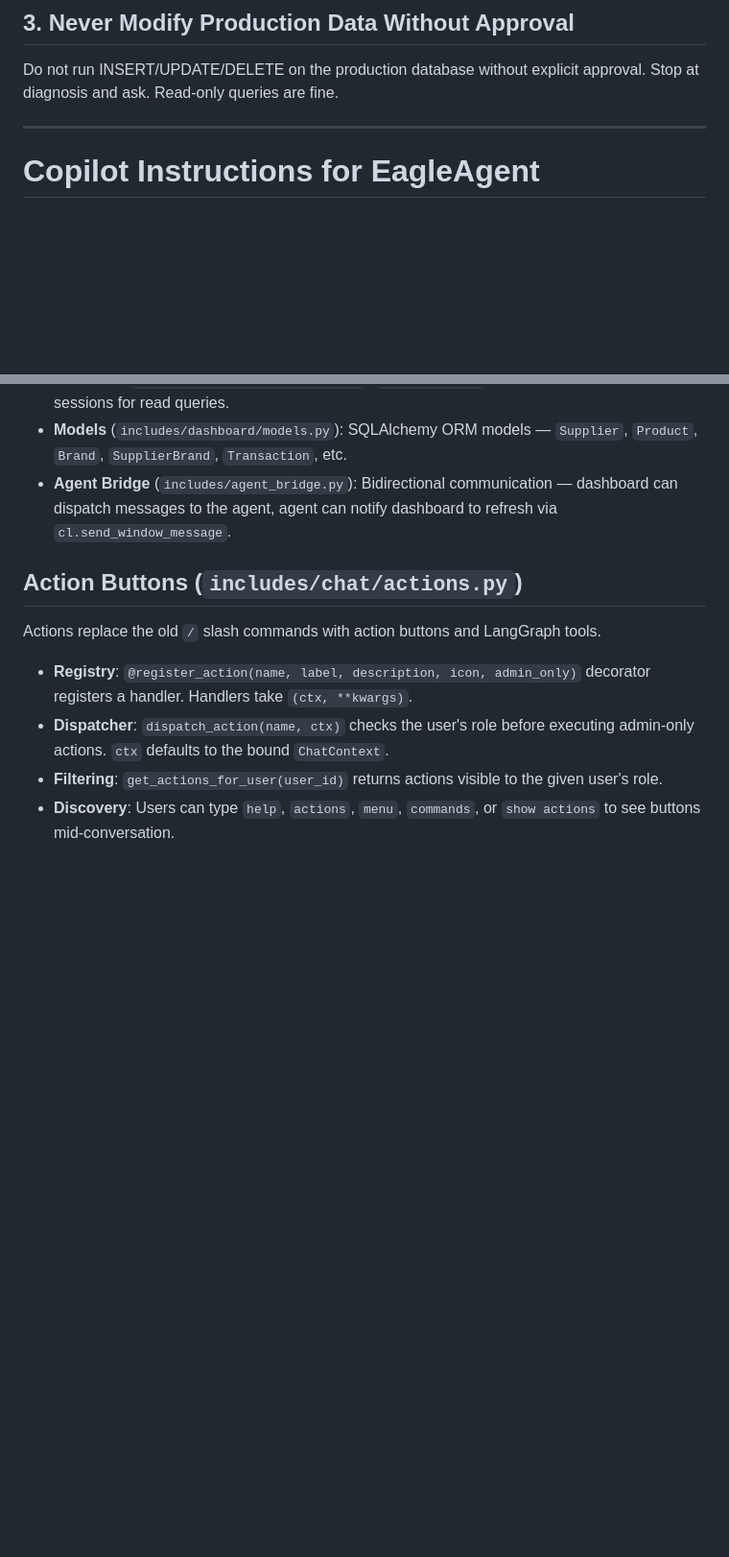
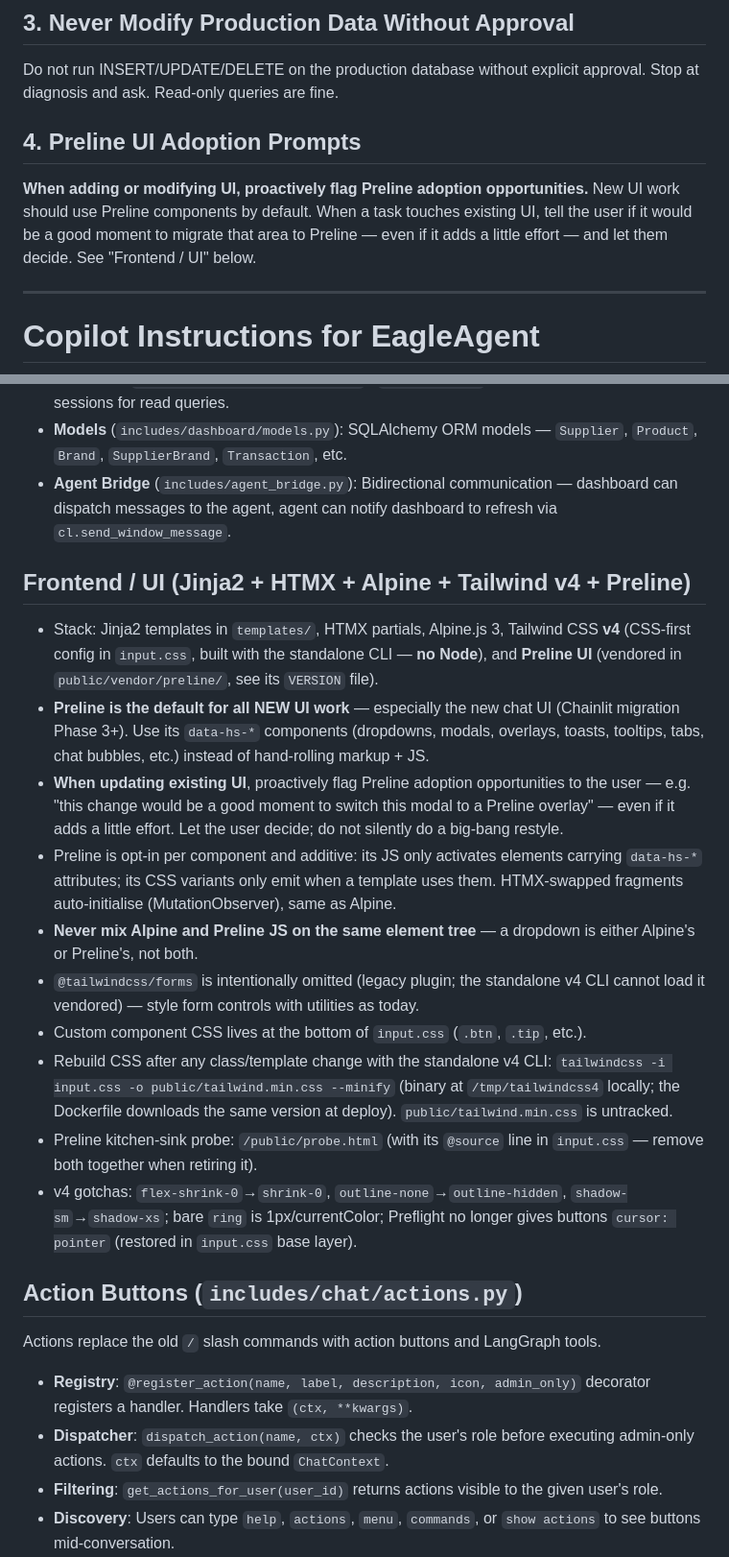
Before and after one commit to mooball/EagleAgent, a Markdown page: copilot-instructions.md, 2 parts joined by grey strips. Shown at 96% size. GitHub-like rendering; blank space fills up the shorter version.

Commit message:
docs: promote Preline UI for new development
- copilot-instructions: new rule 4 — proactively flag Preline adoption
  opportunities when touching existing UI; Frontend/UI section documents
  the stack, Preline-first policy for new UI work, mixing rules, CSS
  rebuild, probe page, and v4 gotchas
- README: mention Preline in intro, key features, and frontend conventions

```diff
--- a/copilot-instructions.md
+++ b/copilot-instructions.md
@@ -16,6 +16,12 @@ When you identify a bug or feature:
 ## 3. Never Modify Production Data Without Approval
 Do not run INSERT/UPDATE/DELETE on the production database without explicit approval.
 Stop at diagnosis and ask. Read-only queries are fine.
+
+## 4. Preline UI Adoption Prompts
+**When adding or modifying UI, proactively flag Preline adoption opportunities.**
+New UI work should use Preline components by default. When a task touches existing UI,
+tell the user if it would be a good moment to migrate that area to Preline —
+even if it adds a little effort — and let them decide. See "Frontend / UI" below.
 
 ---
 
@@ -289,10 +295,22 @@ The FastAPI dashboard serves HTML pages for managing suppliers, products, RFQs,
 - **Models** (`includes/dashboard/models.py`): SQLAlchemy ORM models — `Supplier`, `Product`, `Brand`, `SupplierBrand`, `Transaction`, etc.
 - **Agent Bridge** (`includes/agent_bridge.py`): Bidirectional communication — dashboard can dispatch messages to the agent, agent can notify dashboard to refresh via `cl.send_window_message`.
 
+## Frontend / UI (Jinja2 + HTMX + Alpine + Tailwind v4 + Preline)
+
+- Stack: Jinja2 templates in `templates/`, HTMX partials, Alpine.js 3, Tailwind CSS **v4** (CSS-first config in `input.css`, built with the standalone CLI — **no Node**), and **Preline UI** (vendored in `public/vendor/preline/`, see its `VERSION` file).
+- **Preline is the default for all NEW UI work** — especially the new chat UI (Chainlit migration Phase 3+). Use its `data-hs-*` components (dropdowns, modals, overlays, toasts, tooltips, tabs, chat bubbles, etc.) instead of hand-rolling markup + JS.
+- **When updating existing UI**, proactively flag Preline adoption opportunities to the user — e.g. "this change would be a good moment to switch this modal to a Preline overlay" — even if it adds a little effort. Let the user decide; do not silently do a big-bang restyle.
+- Preline is opt-in per component and additive: its JS only activates elements carrying `data-hs-*` attributes; its CSS variants only emit when a template uses them. HTMX-swapped fragments auto-initialise (MutationObserver), same as Alpine.
+- **Never mix Alpine and Preline JS on the same element tree** — a dropdown is either Alpine's or Preline's, not both.
+- `@tailwindcss/forms` is intentionally omitted (legacy plugin; the standalone v4 CLI cannot load it vendored) — style form controls with utilities as today.
+- Custom component CSS lives at the bottom of `input.css` (`.btn`, `.tip`, etc.).
+- Rebuild CSS after any class/template change with the standalone v4 CLI: `tailwindcss -i input.css -o public/tailwind.min.css --minify` (binary at `/tmp/tailwindcss4` locally; the Dockerfile downloads the same version at deploy). `public/tailwind.min.css` is untracked.
+- Preline kitchen-sink probe: `/public/probe.html` (with its `@source` line in `input.css` — remove both together when retiring it).
+- v4 gotchas: `flex-shrink-0`→`shrink-0`, `outline-none`→`outline-hidden`, `shadow-sm`→`shadow-xs`; bare `ring` is 1px/currentColor; Preflight no longer gives buttons `cursor: pointer` (restored in `input.css` base layer).
+
 ## Action Buttons (`includes/chat/actions.py`)
 
 Actions replace the old `/` slash commands with action buttons and LangGraph tools.
-
 - **Registry**: `@register_action(name, label, description, icon, admin_only)` decorator registers a handler. Handlers take `(ctx, **kwargs)`.
 - **Dispatcher**: `dispatch_action(name, ctx)` checks the user's role before executing admin-only actions. `ctx` defaults to the bound `ChatContext`.
 - **Filtering**: `get_actions_for_user(user_id)` returns actions visible to the given user's role.
```
Also changed, not shown: README.md (+4 -1 lines).
